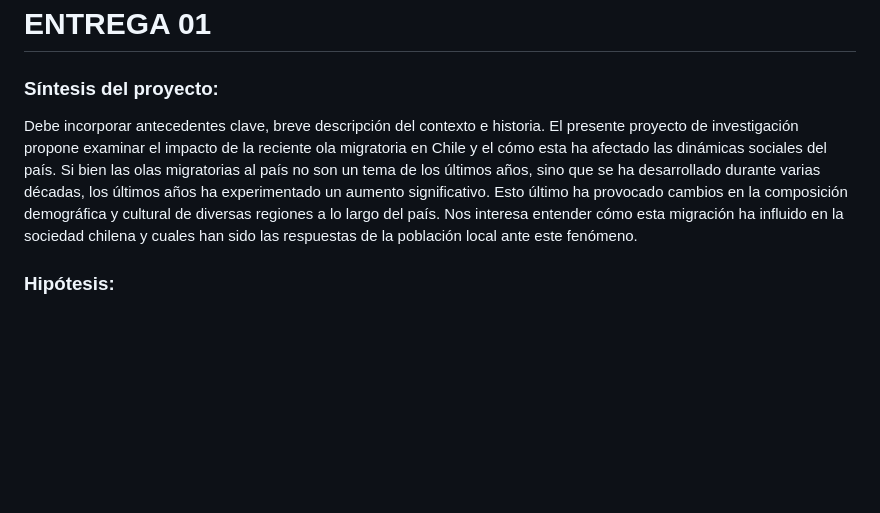
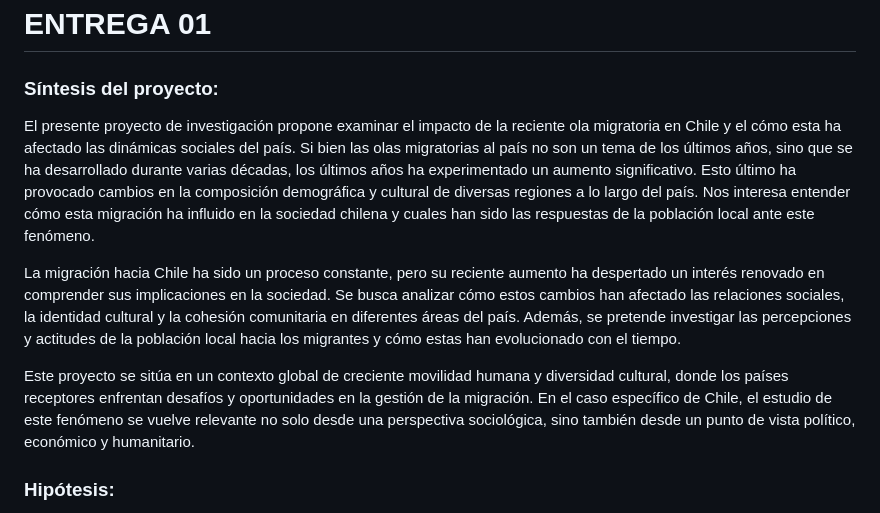
Before and after one commit to belufar/huellas_migratorias, a Markdown page: Entregas/Entrega 01/Entrega_01.md, the part around the change. Rendered like a GitHub page; blank space fills up the shorter version.

```diff
--- a/Entregas/Entrega 01/Entrega_01.md
+++ b/Entregas/Entrega 01/Entrega_01.md
@@ -3,8 +3,13 @@
 
 ### Síntesis del proyecto:
 
-Debe incorporar antecedentes clave, breve descripción del contexto e historia.
+
 El presente proyecto de investigación propone examinar el impacto de la reciente ola migratoria en Chile y el cómo esta ha afectado las dinámicas sociales del país. Si bien las olas migratorias al país no son un tema de los últimos años, sino que se ha desarrollado durante varias décadas, los últimos años ha experimentado un aumento significativo. Esto último ha provocado cambios en la composición demográfica y cultural de diversas regiones a lo largo del país. Nos interesa entender cómo esta migración ha influido en la sociedad chilena y cuales han sido las respuestas de la población local ante este fenómeno.
+
+La migración hacia Chile ha sido un proceso constante, pero su reciente aumento ha despertado un interés renovado en comprender sus implicaciones en la sociedad. Se busca analizar cómo estos cambios han afectado las relaciones sociales, la identidad cultural y la cohesión comunitaria en diferentes áreas del país. Además, se pretende investigar las percepciones y actitudes de la población local hacia los migrantes y cómo estas han evolucionado con el tiempo.
+
+Este proyecto se sitúa en un contexto global de creciente movilidad humana y diversidad cultural, donde los países receptores enfrentan desafíos y oportunidades en la gestión de la migración. En el caso específico de Chile, el estudio de este fenómeno se vuelve relevante no solo desde una perspectiva sociológica, sino también desde un punto de vista político, económico y humanitario.
+
 
 ### Hipótesis:
 
```
